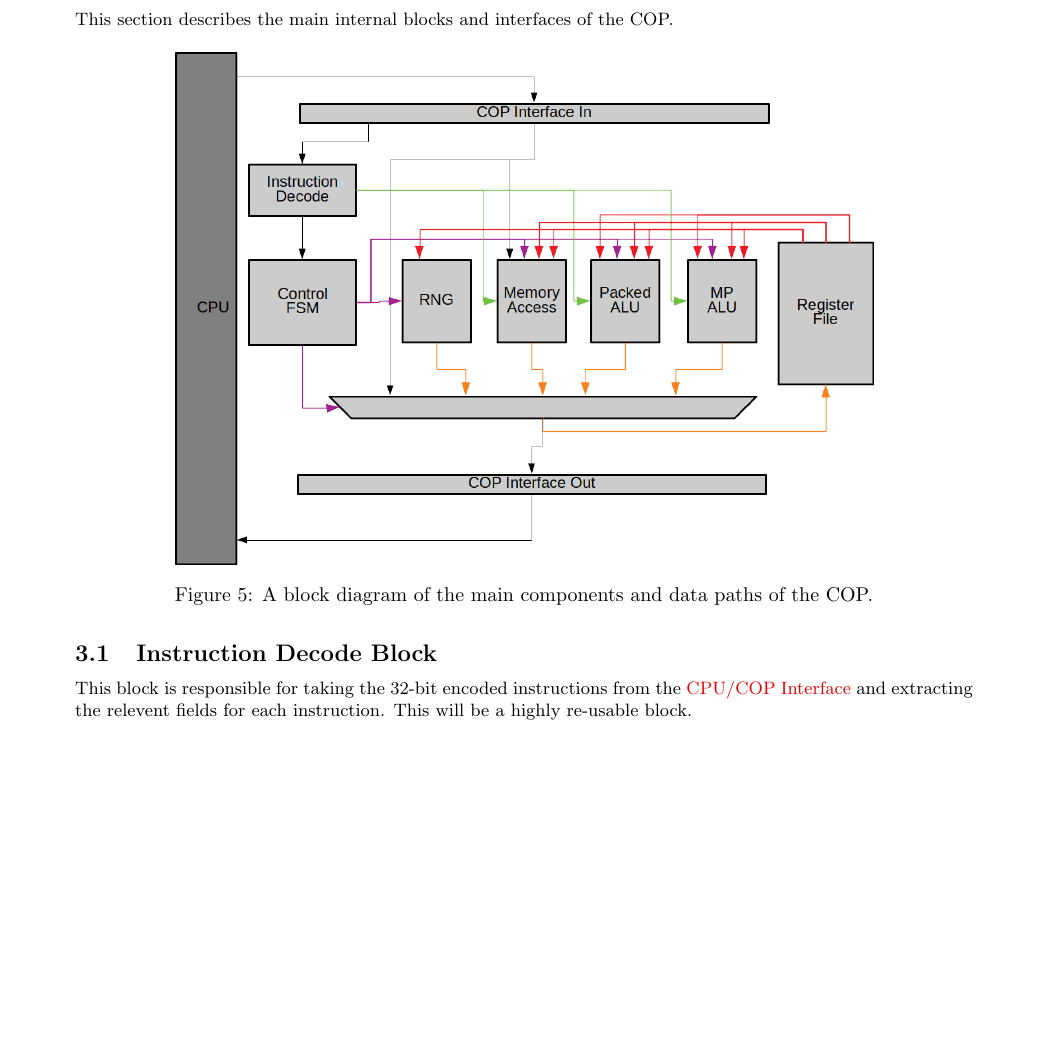
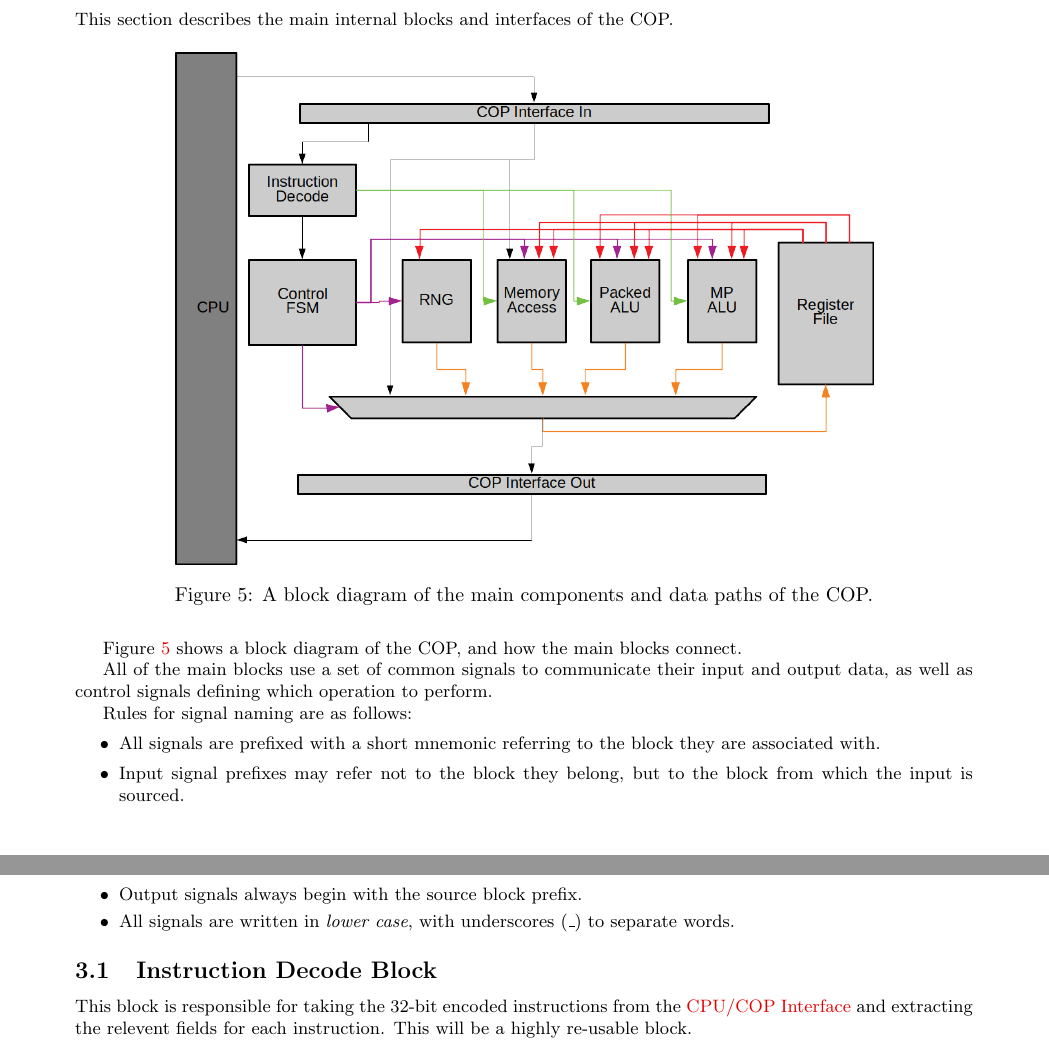
Before and after one commit to scarv/xcrypto, a LaTeX document (docs/ise-implementation.tex): part of page 6 of 13 before the commit and two parts of pages 6 and 7 of 13 after it, the two joined at a grey line, cut so that both start at the same text, the shorter picture padded with empty space. Compiled offline with pdfLaTeX.

Commit message:
Signal naming conventions.
 On branch impl/uarch-spec
 Changes to be committed:
	modified:   docs/ise-implementation.tex

```diff
--- a/docs/ise-implementation.tex
+++ b/docs/ise-implementation.tex
@@ -322,4 +322,22 @@ the COP.}
 \end{figure}
+
+Figure \ref{fig:cop-block-diagram} shows a block diagram of the COP,
+and how the main blocks connect.
+
+All of the main blocks use a set of common signals to communicate their
+input and output data, as well as control signals defining which operation
+to perform.
+
+Rules for signal naming are as follows:
+\begin{itemize}
+\item All signals are prefixed with a short mnemonic referring to the
+    block they are associated with.
+\item Input signal prefixes may refer not to the block they belong, but
+    to the block from which the input is sourced.
+\item Output signals always begin with the source block prefix.
+\item All signals are written in {\em lower case}, with underscores ({\tt \_})
+    to separate words.
+\end{itemize}
 
 \subsection{Instruction Decode Block}
 
```
Also changed, not shown: docs/ise-implementation.tex (2 more changed lines).
